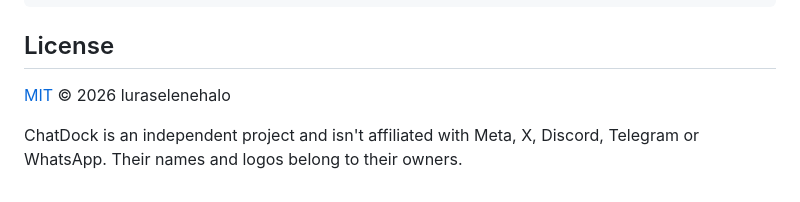
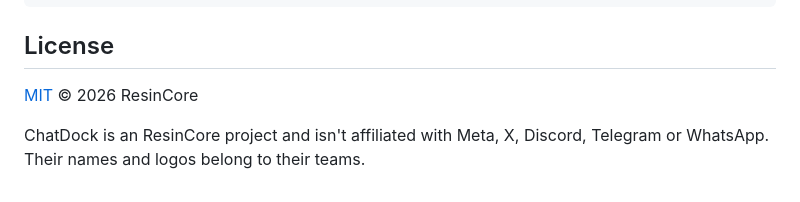
Before and after one commit to ResinCoreAI/ChatDock, a Markdown page: README.md, the part around one of its changes. GitHub-like rendering; folded sections open.

```diff
--- a/README.md
+++ b/README.md
@@ -201,7 +201,7 @@ scripts/             icon and README-media generators
 
 ## License
 
-[MIT](LICENSE) © 2026 luraselenehalo
+[MIT](LICENSE) © 2026 ResinCore
 
-ChatDock is an independent project and isn't affiliated with Meta, X, Discord, Telegram or WhatsApp.
-Their names and logos belong to their owners.
+ChatDock is an ResinCore project and isn't affiliated with Meta, X, Discord, Telegram or WhatsApp.
+Their names and logos belong to their teams.
```
Also changed, not shown: other parts of README.md (+2 -2 lines).
